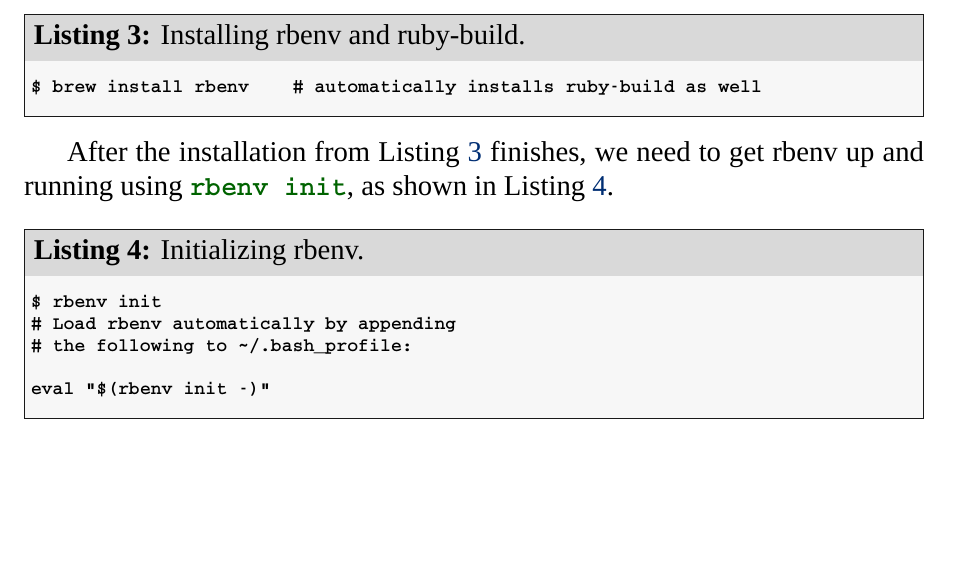
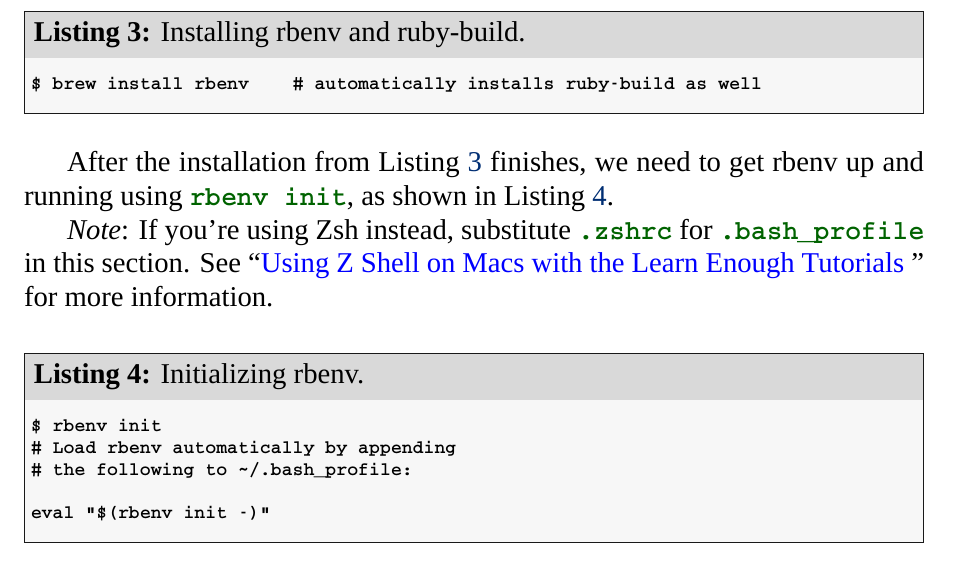
Before and after one commit to learnenough/learn_enough_dev_environment, a LaTeX document (learn_enough_dev_environment.tex, which reads chapters/dev_environment.tex): part of page 19 of 23 before the commit and part of page 19 of 24 after it, cut so that both start at the same text, the shorter picture padded with empty space. Compiled offline with XeLaTeX; a missing font is replaced by an installed copy or a similar font; a LaTeX package or settings file that is missing is left out.

Commit message:
Add Zsh note

```diff
--- a/chapters/dev_environment.tex
+++ b/chapters/dev_environment.tex
@@ -247,6 +247,9 @@
 
 After the installation from Listing~\ref{code:rbenv} finishes, we need to get rbenv up and running using \kode{rbenv init}, as shown in Listing~\ref{code:rbenv_init}.
 
+\emph{Note}: If you're using Zsh instead, substitute \kode{.zshrc} for \kode{.bash\_profile} in this section. See ``\href{https://news.learnenough.com/macos-bash-zshell}{Using Z Shell on Macs with the Learn Enough Tutorials
+}'' for more information.
+
 \begin{codelisting}
 \label{code:rbenv_init}
 \codecaption{Initializing rbenv.}
```
